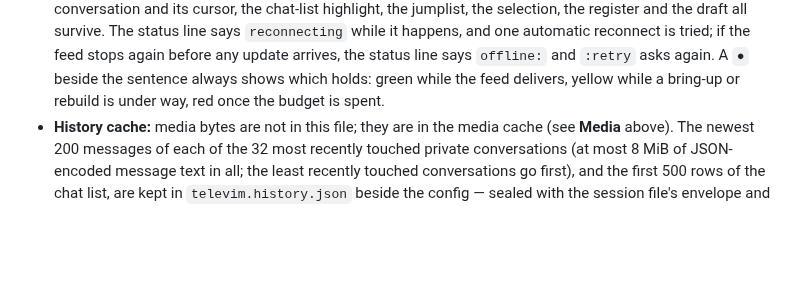
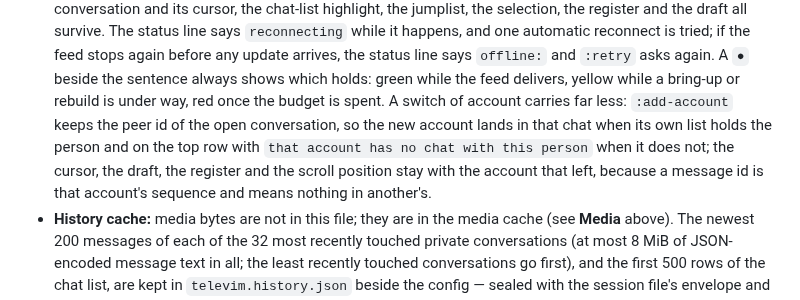
Before and after one commit to curedbylethe/televim, a Markdown page: README.md, the part around the change. GitHub-like rendering; blank space fills up the shorter version.

Commit message:
docs: record what a switch carries across accounts

```diff
--- a/README.md
+++ b/README.md
@@ -456,6 +456,12 @@ Working today:
   arrives, the status line says `offline:` and `:retry` asks again. A `●` beside
   the sentence always shows which holds: green while the feed delivers, yellow
   while a bring-up or rebuild is under way, red once the budget is spent.
+  A switch of account carries far less: `:add-account` keeps the peer id of the
+  open conversation, so the new account lands in that chat when its own list holds
+  the person and on the top row with `that account has no chat with this person`
+  when it does not; the cursor, the draft, the register and the scroll position
+  stay with the account that left, because a message id is that account's sequence
+  and means nothing in another's.
 - **History cache:** media bytes are not in this file; they are in the media cache
   (see **Media** above). The newest 200 messages of each of the 32 most recently
   touched private conversations (at most 8 MiB of JSON-encoded message text in all; the least
```
Also changed, not shown: docs/decisions.md (+24 -0 lines), docs/known-gaps.md (+15 -8 lines).
